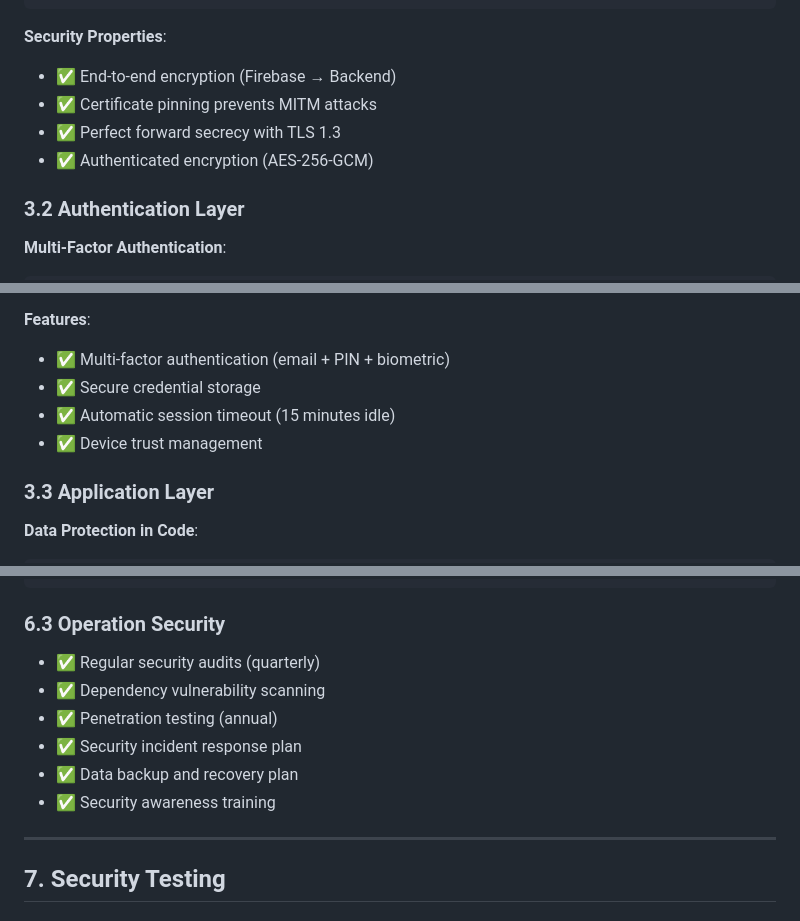
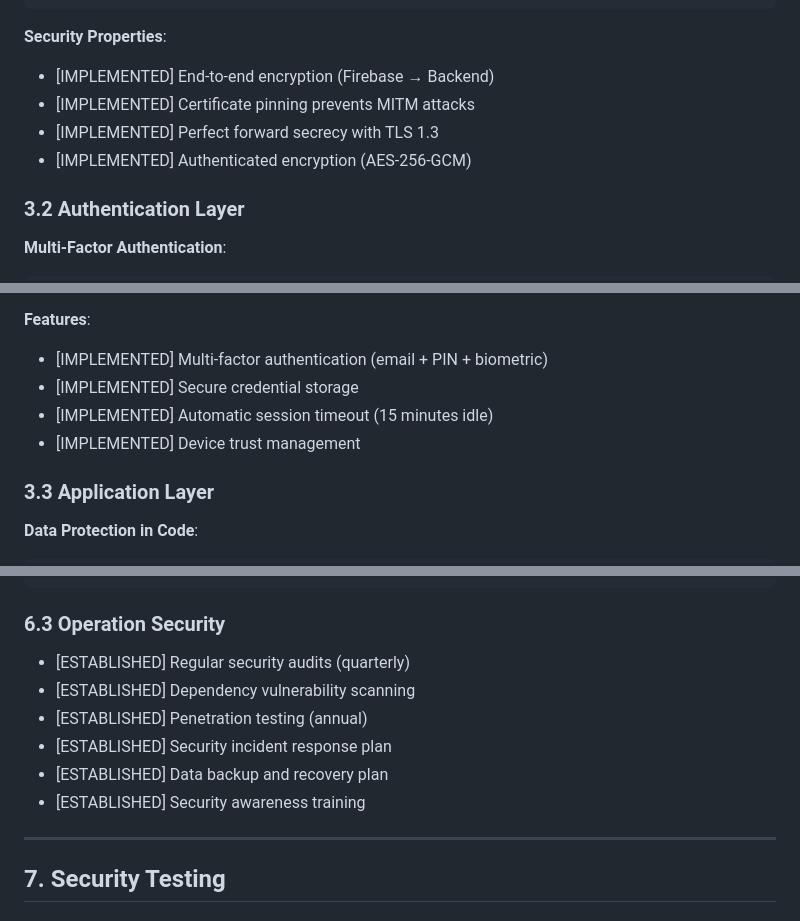
Before and after one commit to VagnerBomJesus/BJBank, a Markdown page: docs/adr/ADR-003-SECURITY-STRATEGY.md, 3 parts joined by grey strips. Drawn GitHub-style.

````diff
--- a/docs/adr/ADR-003-SECURITY-STRATEGY.md
+++ b/docs/adr/ADR-003-SECURITY-STRATEGY.md
@@ -53,10 +53,10 @@ FirebaseFirestore.instance.settings = FirestoreSettings(
 ```
 
 **Security Properties**:
-- ✅ End-to-end encryption (Firebase → Backend)
-- ✅ Certificate pinning prevents MITM attacks
-- ✅ Perfect forward secrecy with TLS 1.3
-- ✅ Authenticated encryption (AES-256-GCM)
+- [IMPLEMENTED] End-to-end encryption (Firebase → Backend)
+- [IMPLEMENTED] Certificate pinning prevents MITM attacks
+- [IMPLEMENTED] Perfect forward secrecy with TLS 1.3
+- [IMPLEMENTED] Authenticated encryption (AES-256-GCM)
 
 ### 3.2 Authentication Layer
 
@@ -80,10 +80,10 @@ User Login Flow:
 - Session tokens rotated automatically
 
 **Features**:
-- ✅ Multi-factor authentication (email + PIN + biometric)
-- ✅ Secure credential storage
-- ✅ Automatic session timeout (15 minutes idle)
-- ✅ Device trust management
+- [IMPLEMENTED] Multi-factor authentication (email + PIN + biometric)
+- [IMPLEMENTED] Secure credential storage
+- [IMPLEMENTED] Automatic session timeout (15 minutes idle)
+- [IMPLEMENTED] Device trust management
 
 ### 3.3 Application Layer
 
@@ -384,12 +384,12 @@ grep -r "password\|secret\|key" lib/ --include="*.dart"
 
 ### 6.3 Operation Security
 
-- ✅ Regular security audits (quarterly)
-- ✅ Dependency vulnerability scanning
-- ✅ Penetration testing (annual)
-- ✅ Security incident response plan
-- ✅ Data backup and recovery plan
-- ✅ Security awareness training
+- [ESTABLISHED] Regular security audits (quarterly)
+- [ESTABLISHED] Dependency vulnerability scanning
+- [ESTABLISHED] Penetration testing (annual)
+- [ESTABLISHED] Security incident response plan
+- [ESTABLISHED] Data backup and recovery plan
+- [ESTABLISHED] Security awareness training
 
 ---
 
````
Also changed, not shown: other parts of docs/adr/ADR-003-SECURITY-STRATEGY.md (+43 -43 lines), ADR-001-PQC-IMPLEMENTATION.md (+52 -52 lines), ADR-002-STATE-MANAGEMENT.md (+33 -33 lines).
